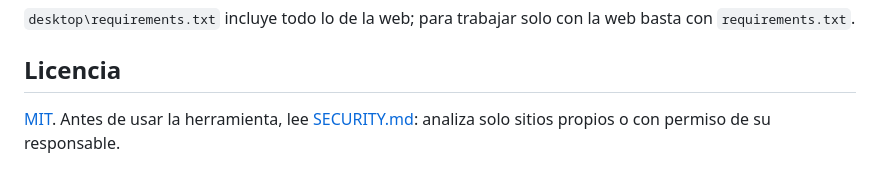
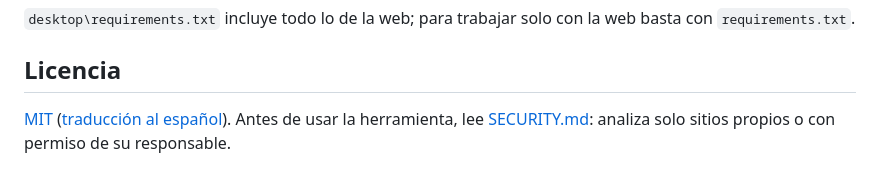
Before and after one commit to ZaperMaster/WebAudit-Sec, a Markdown page: README.md, the part around the change. GitHub-like rendering.

Commit message:
Añadir traducción al español de la licencia MIT

```diff
--- a/README.md
+++ b/README.md
@@ -67,5 +67,5 @@ con `requirements.txt`.
 
 ## Licencia
 
-[MIT](LICENSE). Antes de usar la herramienta, lee [SECURITY.md](SECURITY.md): analiza solo sitios
+[MIT](LICENSE) ([traducción al español](LICENCIA.md)). Antes de usar la herramienta, lee [SECURITY.md](SECURITY.md): analiza solo sitios
 propios o con permiso de su responsable.
```
Also changed, not shown: LICENCIA.md (added, +23 -0 lines).
